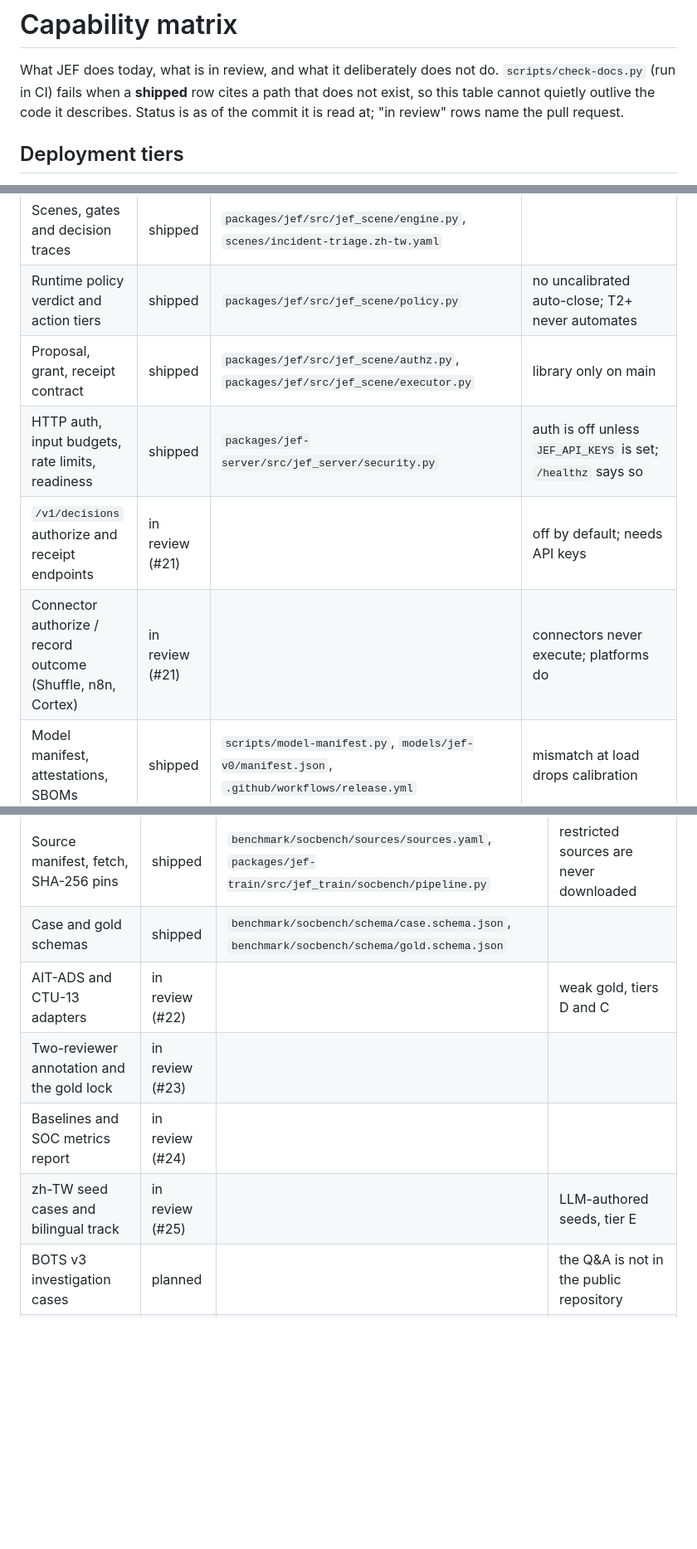
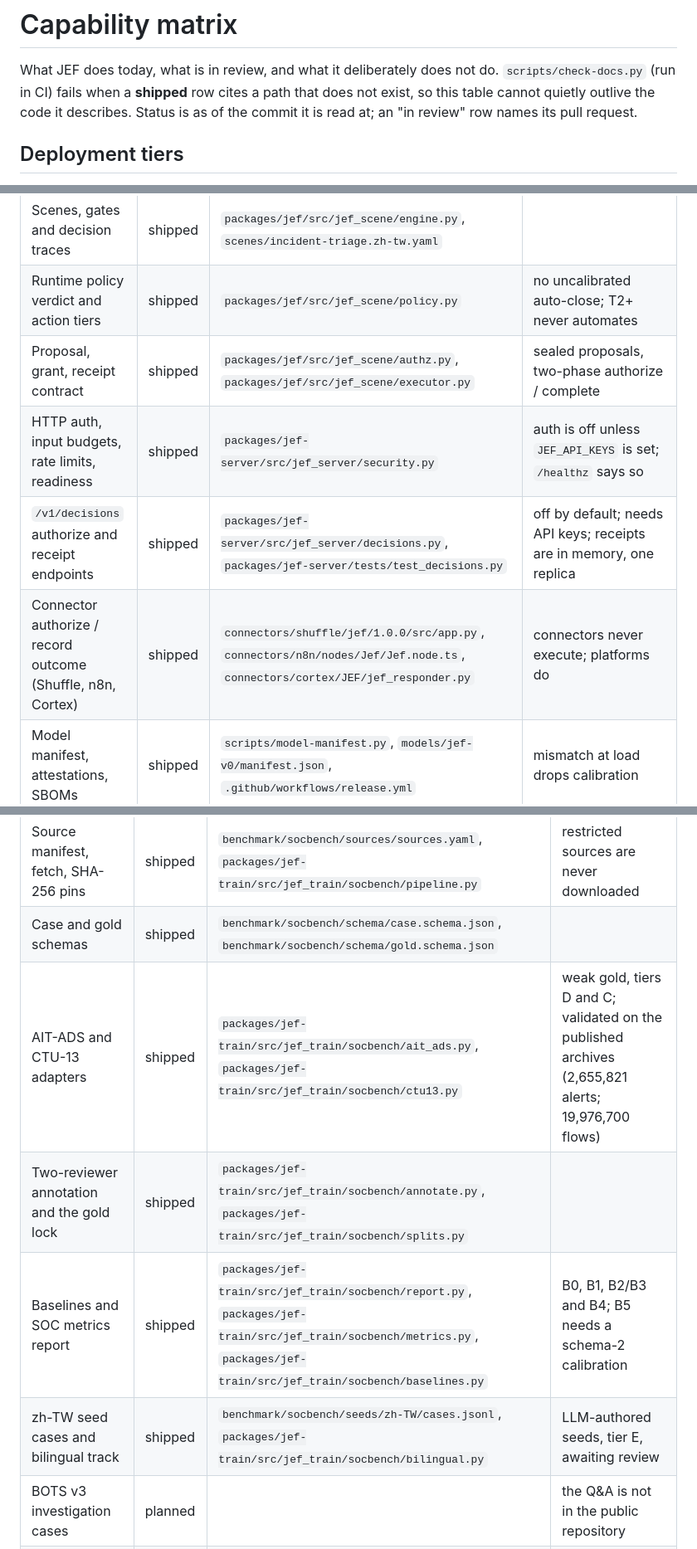
Before and after one commit to cyber-security-dev-dep-mitake-com-tw/jef, a Markdown page: docs/CAPABILITIES.md, 3 parts joined by grey strips. Shown at 83% size. Rendered like a GitHub page; blank space fills up the shorter version.

Commit message:
docs: mark items 06-11 shipped in the capability matrix
#21 to #23 are on main and #24 / #25 land with this branch, so every
"in review" row becomes shipped with the paths it rests on; the drift
check confirms each path exists. The AIT-ADS / CTU-13 row records the
real-data validation counts.

Co-Authored-By: Claude Opus 5.5 <noreply@anthropic.com>

```diff
--- a/docs/CAPABILITIES.md
+++ b/docs/CAPABILITIES.md
@@ -3,8 +3,8 @@
 What JEF does today, what is in review, and what it deliberately does not do.
 `scripts/check-docs.py` (run in CI) fails when a **shipped** row cites a path
 that does not exist, so this table cannot quietly outlive the code it
-describes. Status is as of the commit it is read at; "in review" rows name the
-pull request.
+describes. Status is as of the commit it is read at; an "in review" row names
+its pull request.
 
 ## Deployment tiers
 
@@ -31,10 +31,10 @@ production automation system.
 | Task-scoped calibration (schema 2) | shipped | `packages/jef/src/jef_core/calibration.py` | **the shipped `models/jef-v0/calibration.json` is schema 1, so it loads as `legacy` and nothing automates until it is refit** |
 | Scenes, gates and decision traces | shipped | `packages/jef/src/jef_scene/engine.py`, `scenes/incident-triage.zh-tw.yaml` | |
 | Runtime policy verdict and action tiers | shipped | `packages/jef/src/jef_scene/policy.py` | no uncalibrated auto-close; T2+ never automates |
-| Proposal, grant, receipt contract | shipped | `packages/jef/src/jef_scene/authz.py`, `packages/jef/src/jef_scene/executor.py` | library only on main |
+| Proposal, grant, receipt contract | shipped | `packages/jef/src/jef_scene/authz.py`, `packages/jef/src/jef_scene/executor.py` | sealed proposals, two-phase authorize / complete |
 | HTTP auth, input budgets, rate limits, readiness | shipped | `packages/jef-server/src/jef_server/security.py` | auth is off unless `JEF_API_KEYS` is set; `/healthz` says so |
-| `/v1/decisions` authorize and receipt endpoints | in review (#21) | | off by default; needs API keys |
-| Connector authorize / record outcome (Shuffle, n8n, Cortex) | in review (#21) | | connectors never execute; platforms do |
+| `/v1/decisions` authorize and receipt endpoints | shipped | `packages/jef-server/src/jef_server/decisions.py`, `packages/jef-server/tests/test_decisions.py` | off by default; needs API keys; receipts are in memory, one replica |
+| Connector authorize / record outcome (Shuffle, n8n, Cortex) | shipped | `connectors/shuffle/jef/1.0.0/src/app.py`, `connectors/n8n/nodes/Jef/Jef.node.ts`, `connectors/cortex/JEF/jef_responder.py` | connectors never execute; platforms do |
 | Model manifest, attestations, SBOMs | shipped | `scripts/model-manifest.py`, `models/jef-v0/manifest.json`, `.github/workflows/release.yml` | mismatch at load drops calibration |
 | One version source | shipped | `scripts/set-version.py`, `packages/jef-sdk-ts/src/version.ts` | |
 | jev-local research reproduction | shipped | `research/jev-local/backends/index.mjs`, `research/jev-local/test/isolation.test.mjs` | research only; the Claude backend sends state to Anthropic and is opt-in |
@@ -45,10 +45,10 @@ production automation system.
 |---|---|---|---|
 | Source manifest, fetch, SHA-256 pins | shipped | `benchmark/socbench/sources/sources.yaml`, `packages/jef-train/src/jef_train/socbench/pipeline.py` | restricted sources are never downloaded |
 | Case and gold schemas | shipped | `benchmark/socbench/schema/case.schema.json`, `benchmark/socbench/schema/gold.schema.json` | |
-| AIT-ADS and CTU-13 adapters | in review (#22) | | weak gold, tiers D and C |
-| Two-reviewer annotation and the gold lock | in review (#23) | | |
-| Baselines and SOC metrics report | in review (#24) | | |
-| zh-TW seed cases and bilingual track | in review (#25) | | LLM-authored seeds, tier E |
+| AIT-ADS and CTU-13 adapters | shipped | `packages/jef-train/src/jef_train/socbench/ait_ads.py`, `packages/jef-train/src/jef_train/socbench/ctu13.py` | weak gold, tiers D and C; validated on the published archives (2,655,821 alerts; 19,976,700 flows) |
+| Two-reviewer annotation and the gold lock | shipped | `packages/jef-train/src/jef_train/socbench/annotate.py`, `packages/jef-train/src/jef_train/socbench/splits.py` | |
+| Baselines and SOC metrics report | shipped | `packages/jef-train/src/jef_train/socbench/report.py`, `packages/jef-train/src/jef_train/socbench/metrics.py`, `packages/jef-train/src/jef_train/socbench/baselines.py` | B0, B1, B2/B3 and B4; B5 needs a schema-2 calibration |
+| zh-TW seed cases and bilingual track | shipped | `benchmark/socbench/seeds/zh-TW/cases.jsonl`, `packages/jef-train/src/jef_train/socbench/bilingual.py` | LLM-authored seeds, tier E, awaiting review |
 | BOTS v3 investigation cases | planned | | the Q&A is not in the public repository |
 | LANL, CICIDS2017, CAC datasets | planned | | access needs a human request or registration |
 | Analyst-reviewed test set (300+ double-reviewed) | not started | | needs analysts; no number from SOCBench is a SOC claim until it exists |
```
